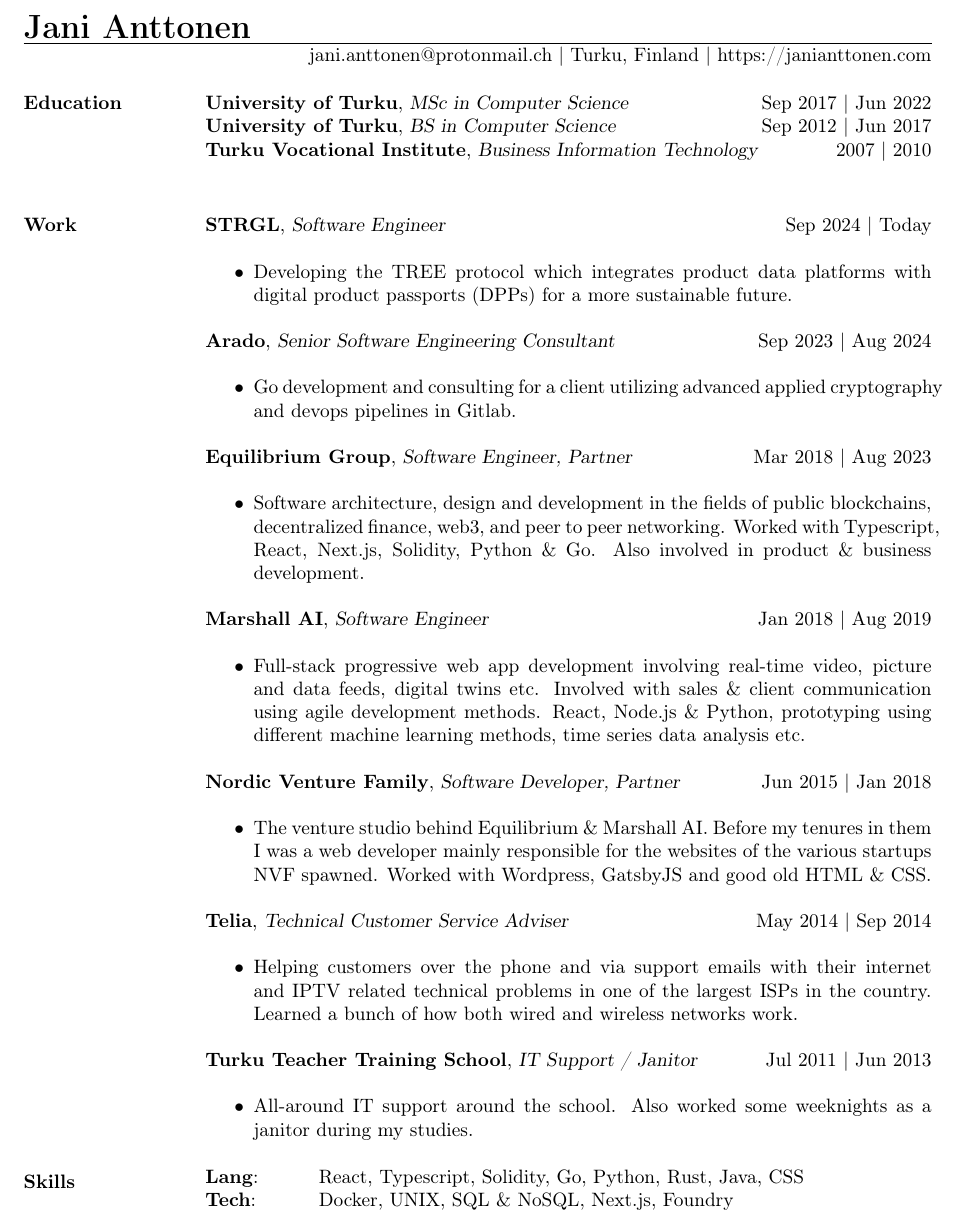
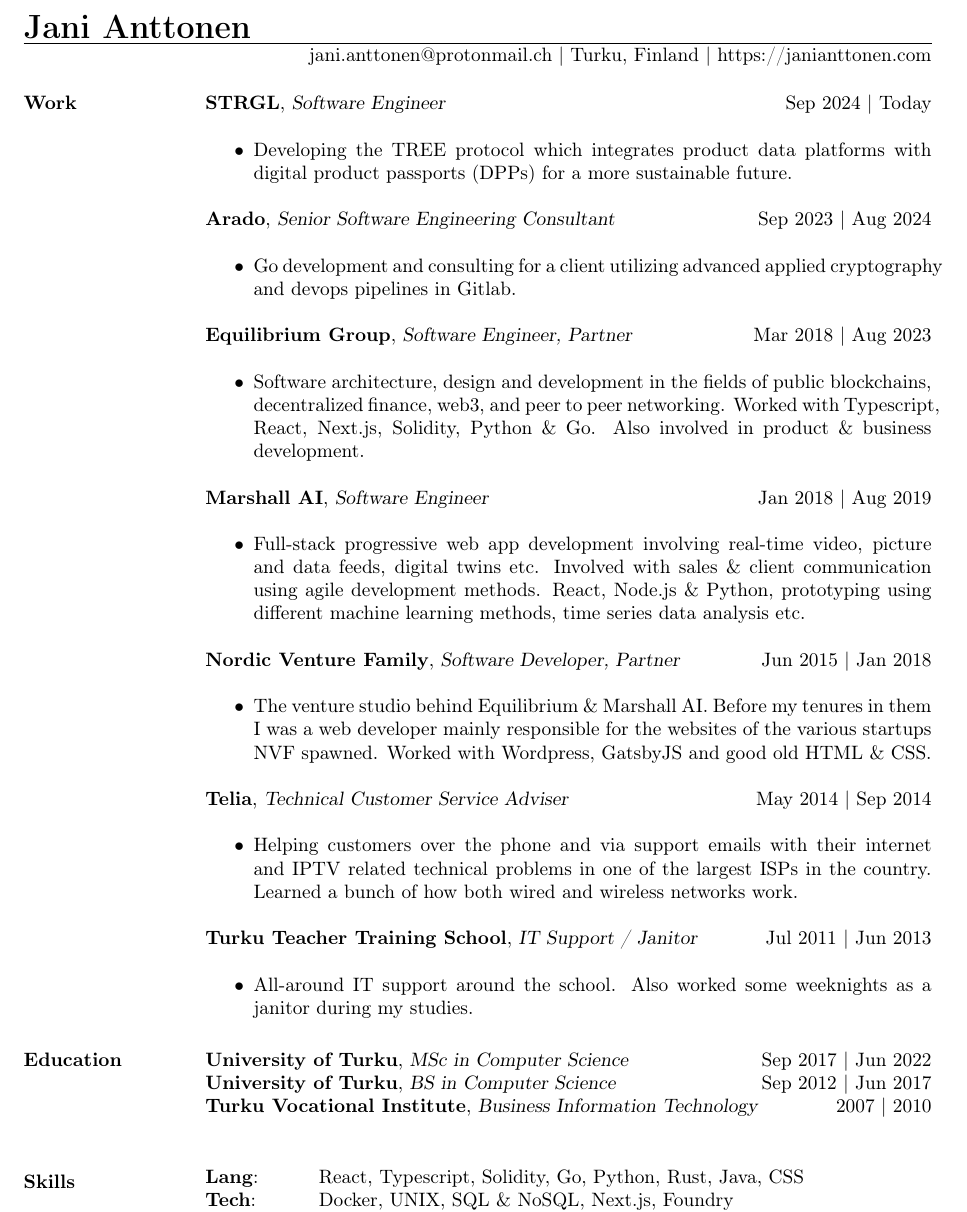
Before and after one commit to JaniAnttonen/app-router-portfolio, a LaTeX CV (app/components/sections/cv/resume.tex): part of the page, cut so that both start at the same text. Compiled offline with pdfLaTeX.

Commit message:
Update resume.tex
Move education down

```diff
--- a/app/components/sections/cv/resume.tex
+++ b/app/components/sections/cv/resume.tex
@@ -13,12 +13,6 @@
 
 \begin{resume}
 	\vspace{-5mm}
-
-	% EDUCATION
-	\section{Education}
-	\textbf{University of Turku}, {\sl MSc in Computer Science} \hfill Sep 2017 | Jun 2022\\
-	\textbf{University of Turku}, {\sl BS in Computer Science} \hfill Sep 2012 | Jun 2017\\
-	\textbf{Turku Vocational Institute}, {\sl Business Information Technology} \hfill 2007 | 2010\\
 
 	% WORK EXPERIENCE
 	\section{Work}
@@ -57,6 +51,12 @@
 	\item All-around IT support around the school. Also worked some weeknights as a janitor during my studies.
 	\end{itemize}
 
+ 	% EDUCATION
+	\section{Education}
+	\textbf{University of Turku}, {\sl MSc in Computer Science} \hfill Sep 2017 | Jun 2022\\
+	\textbf{University of Turku}, {\sl BS in Computer Science} \hfill Sep 2012 | Jun 2017\\
+	\textbf{Turku Vocational Institute}, {\sl Business Information Technology} \hfill 2007 | 2010\\
+
 	% LIST OF SKILLS
 	\section{Skills}
 	\begin{tabular}{@{}ll}
```
